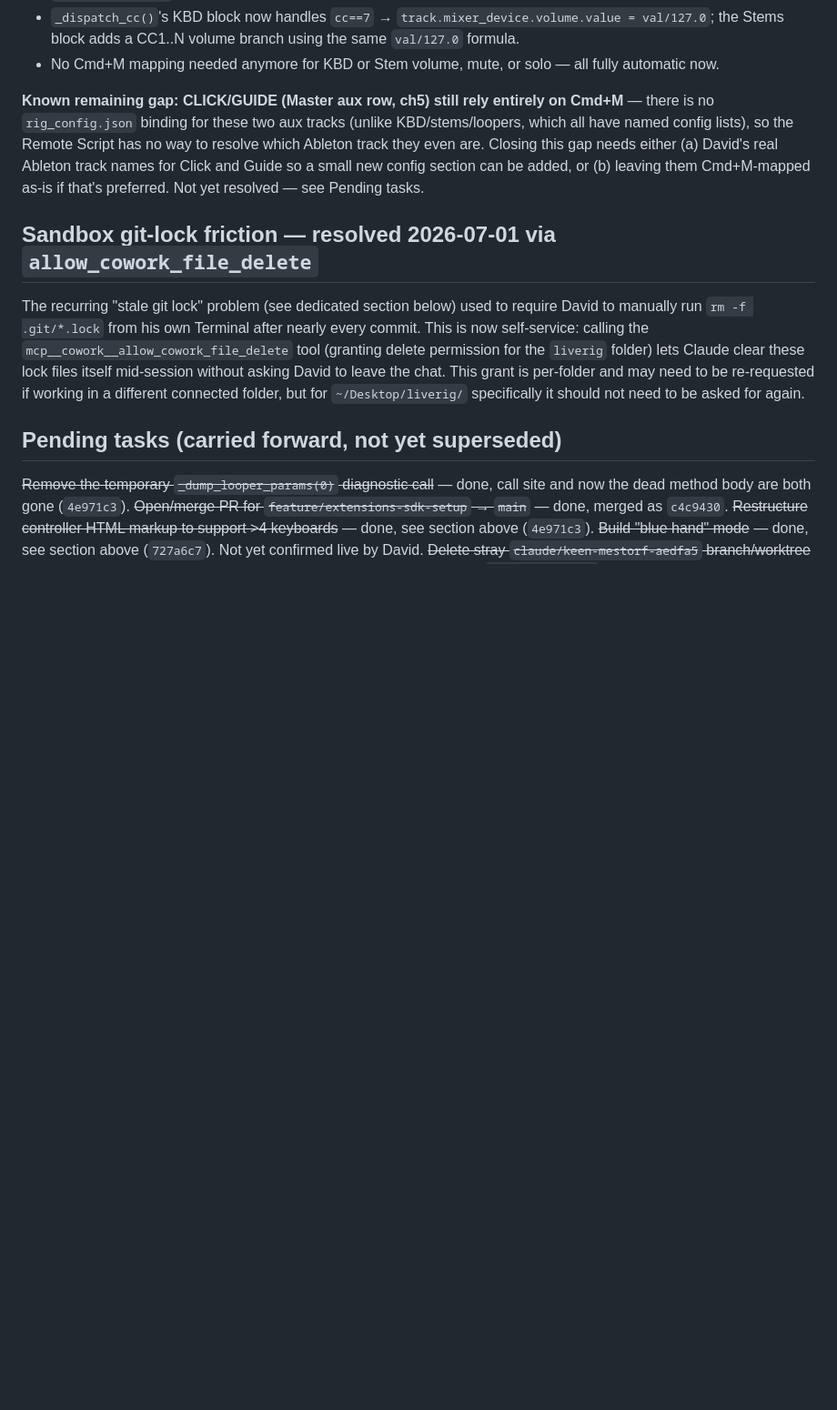
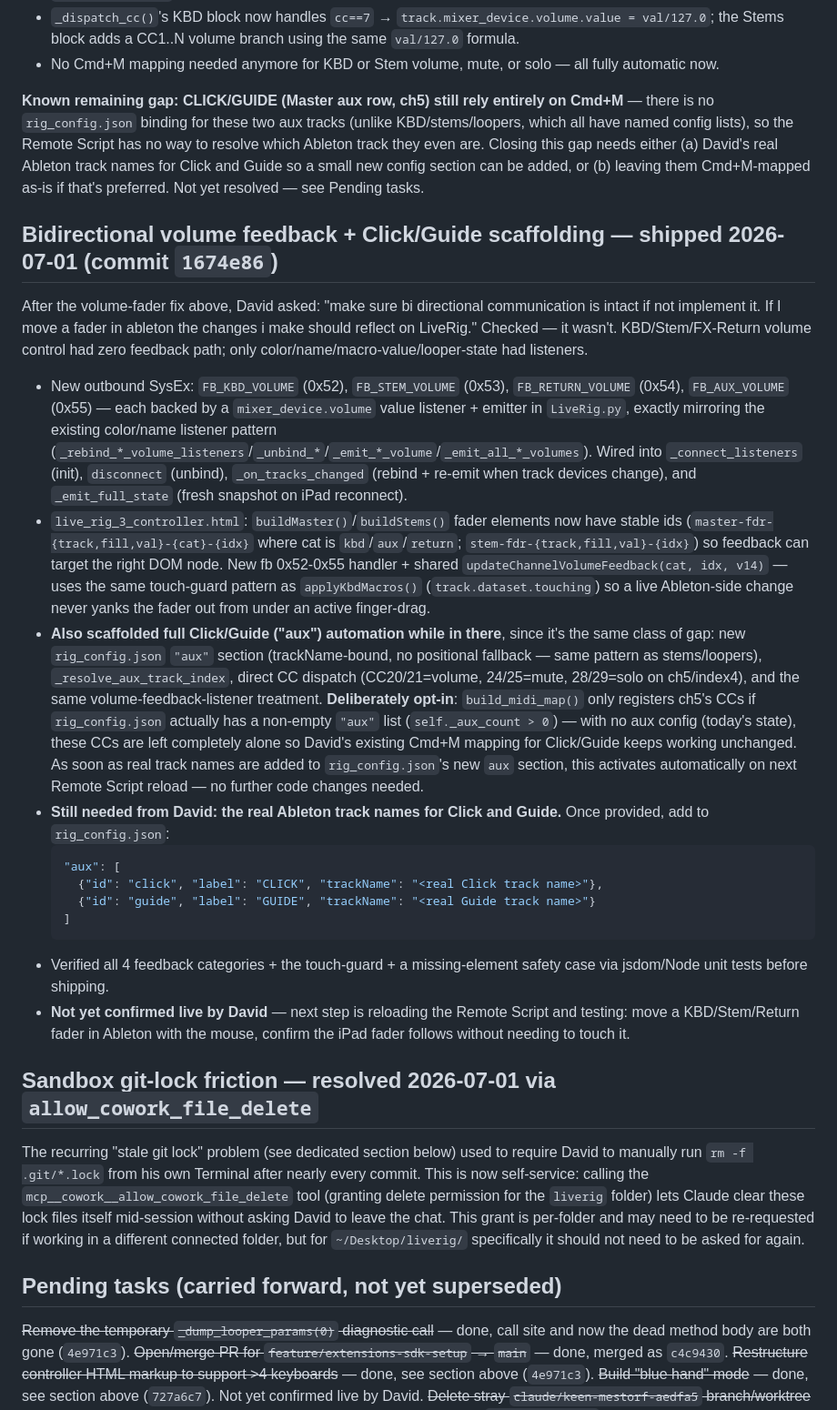
Before and after one commit to motifatord-sys/liverig, a Markdown page: LIVERIG_MEMORY.md, the part around one of its changes. Shown at 91% size. Rendered like a GitHub page; blank space fills up the shorter version.

Commit message:
Update memory doc: bidirectional volume feedback + Click/Guide scaffolding

````diff
--- a/LIVERIG_MEMORY.md
+++ b/LIVERIG_MEMORY.md
@@ -217,6 +217,23 @@ David reported: "the faders on the Masters page with the exception of REV1/2 DLY
 
 **Known remaining gap: CLICK/GUIDE (Master aux row, ch5) still rely entirely on Cmd+M** — there is no `rig_config.json` binding for these two aux tracks (unlike KBD/stems/loopers, which all have named config lists), so the Remote Script has no way to resolve which Ableton track they even are. Closing this gap needs either (a) David's real Ableton track names for Click and Guide so a small new config section can be added, or (b) leaving them Cmd+M-mapped as-is if that's preferred. Not yet resolved — see Pending tasks.
 
+## Bidirectional volume feedback + Click/Guide scaffolding — shipped 2026-07-01 (commit `1674e86`)
+
+After the volume-fader fix above, David asked: "make sure bi directional communication is intact if not implement it. If I move a fader in ableton the changes i make should reflect on LiveRig." Checked — it wasn't. KBD/Stem/FX-Return volume control had zero feedback path; only color/name/macro-value/looper-state had listeners.
+
+- New outbound SysEx: `FB_KBD_VOLUME` (0x52), `FB_STEM_VOLUME` (0x53), `FB_RETURN_VOLUME` (0x54), `FB_AUX_VOLUME` (0x55) — each backed by a `mixer_device.volume` value listener + emitter in `LiveRig.py`, exactly mirroring the existing color/name listener pattern (`_rebind_*_volume_listeners`/`_unbind_*`/`_emit_*_volume`/`_emit_all_*_volumes`). Wired into `_connect_listeners` (init), `disconnect` (unbind), `_on_tracks_changed` (rebind + re-emit when track devices change), and `_emit_full_state` (fresh snapshot on iPad reconnect).
+- `live_rig_3_controller.html`: `buildMaster()`/`buildStems()` fader elements now have stable ids (`master-fdr-{track,fill,val}-{cat}-{idx}` where cat is `kbd`/`aux`/`return`; `stem-fdr-{track,fill,val}-{idx}`) so feedback can target the right DOM node. New fb 0x52-0x55 handler + shared `updateChannelVolumeFeedback(cat, idx, v14)` — uses the same touch-guard pattern as `applyKbdMacros()` (`track.dataset.touching`) so a live Ableton-side change never yanks the fader out from under an active finger-drag.
+- **Also scaffolded full Click/Guide ("aux") automation while in there**, since it's the same class of gap: new `rig_config.json` `"aux"` section (trackName-bound, no positional fallback — same pattern as stems/loopers), `_resolve_aux_track_index`, direct CC dispatch (CC20/21=volume, 24/25=mute, 28/29=solo on ch5/index4), and the same volume-feedback-listener treatment. **Deliberately opt-in**: `build_midi_map()` only registers ch5's CCs if `rig_config.json` actually has a non-empty `"aux"` list (`self._aux_count > 0`) — with no aux config (today's state), these CCs are left completely alone so David's existing Cmd+M mapping for Click/Guide keeps working unchanged. As soon as real track names are added to `rig_config.json`'s new `aux` section, this activates automatically on next Remote Script reload — no further code changes needed.
+- **Still needed from David: the real Ableton track names for Click and Guide.** Once provided, add to `rig_config.json`:
+  ```json
+  "aux": [
+    {"id": "click", "label": "CLICK", "trackName": "<real Click track name>"},
+    {"id": "guide", "label": "GUIDE", "trackName": "<real Guide track name>"}
+  ]
+  ```
+- Verified all 4 feedback categories + the touch-guard + a missing-element safety case via jsdom/Node unit tests before shipping.
+- **Not yet confirmed live by David** — next step is reloading the Remote Script and testing: move a KBD/Stem/Return fader in Ableton with the mouse, confirm the iPad fader follows without needing to touch it.
+
 ## Sandbox git-lock friction — resolved 2026-07-01 via `allow_cowork_file_delete`
 
 The recurring "stale git lock" problem (see dedicated section below) used to require David to manually run `rm -f .git/*.lock` from his own Terminal after nearly every commit. This is now self-service: calling the `mcp__cowork__allow_cowork_file_delete` tool (granting delete permission for the `liverig` folder) lets Claude clear these lock files itself mid-session without asking David to leave the chat. This grant is per-folder and may need to be re-requested if working in a different connected folder, but for `~/Desktop/liverig/` specifically it should not need to be asked for again.
````
Also changed, not shown: other parts of LIVERIG_MEMORY.md (+6 -5 lines).
